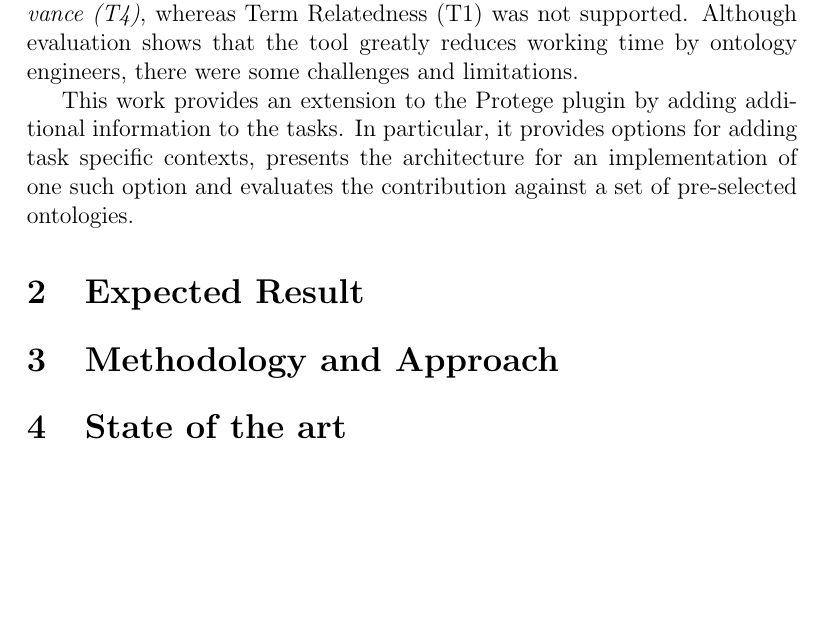
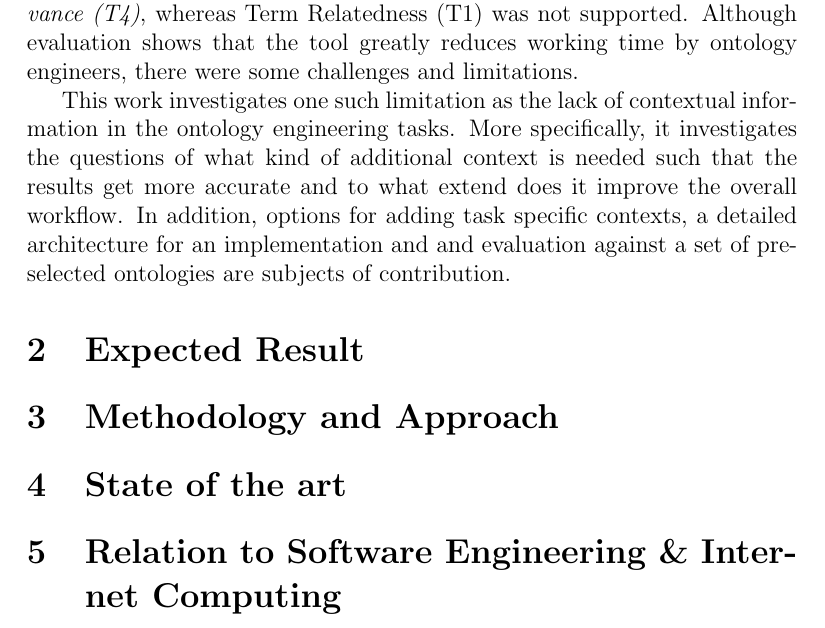
Before and after one commit to philatelist05/MasterThesis, a LaTeX document (Proposal/proposal.tex): part of page 2 of 3, cut so that both start at the same text, the shorter picture padded with empty space. Compiled offline with pdfLaTeX.

Commit message:
Refined problem definition

```diff
--- a/Proposal/proposal.tex
+++ b/Proposal/proposal.tex
@@ -33,10 +33,11 @@
 Knowledge bases handling vast amounts of Linked Data~(e.g. DBpedia~\cite{lehmann2015dbpedia}) gained importance, requiring links to large, but domain-specific datasets. Specifically managing the process of ontology engineering, including ontology creation and ontology evolution, tends to be complex and time-consuming if done by ontology experts.
 \citeauthor{wohlgenannt2016crowd}~\cite{wohlgenannt2016crowd}~proposed the uComp Protege plugin for decomposing these tasks into simple and smaller ones, solvable by non-experts. Crowdsourcing methods were used to verify \textit{Relation Correctness~(T2)}, \textit{Relation Type~(T3)} and \textit{Domain Relevance~(T4)}, whereas Term Relatedness~(T1) was not supported. Although evaluation shows that the tool greatly reduces working time by ontology engineers, there were some challenges and limitations.
 
-This work provides an extension to the Protege plugin by adding additional information to the tasks. In particular, it provides options for adding task specific contexts, presents the architecture for an implementation of one such option and evaluates the contribution against a set of pre-selected ontologies.
+This work investigates one such limitation as the lack of contextual information in the ontology engineering tasks. More specifically, it investigates the questions of what kind of additional context is needed such that the results get more accurate and to what extend does it improve the overall workflow. In addition, options for adding task specific contexts, a detailed architecture for an implementation and and evaluation against a set of pre-selected ontologies are subjects of contribution.
 \section{Expected Result}
 \section{Methodology and Approach}
 \section{State of the art}
+\section{Relation to Software Engineering \& Internet Computing}
 
 
 
```
